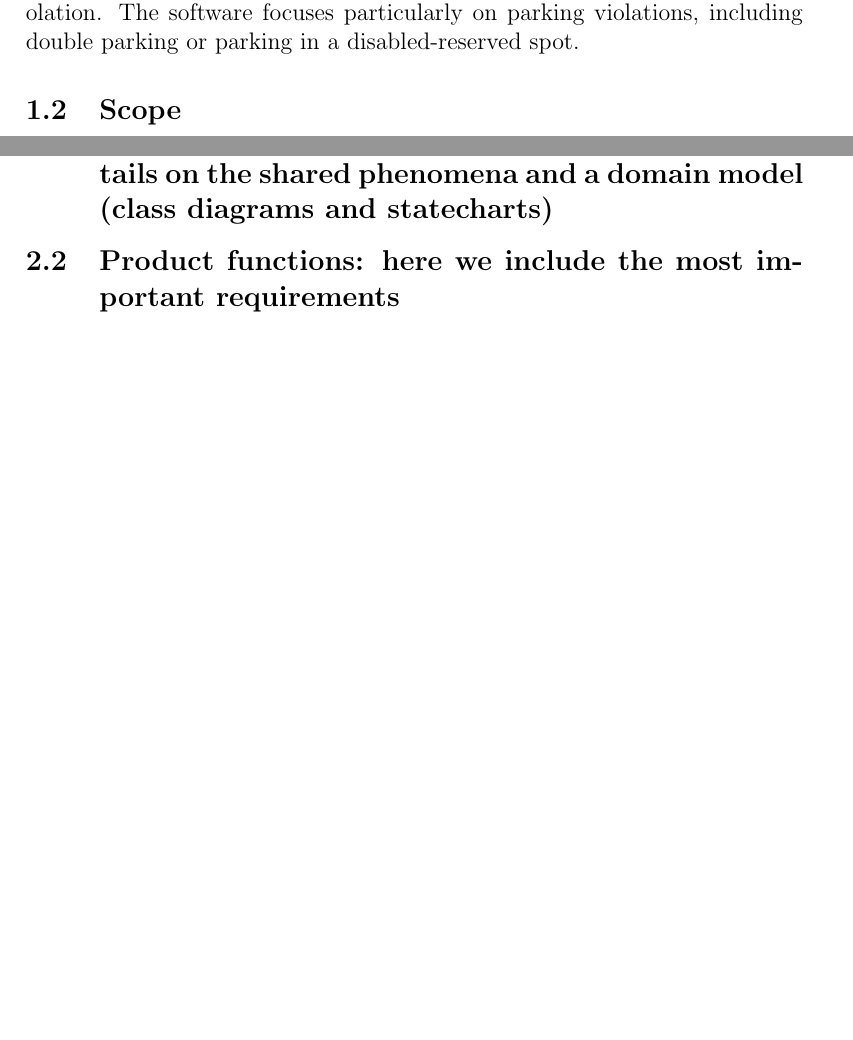
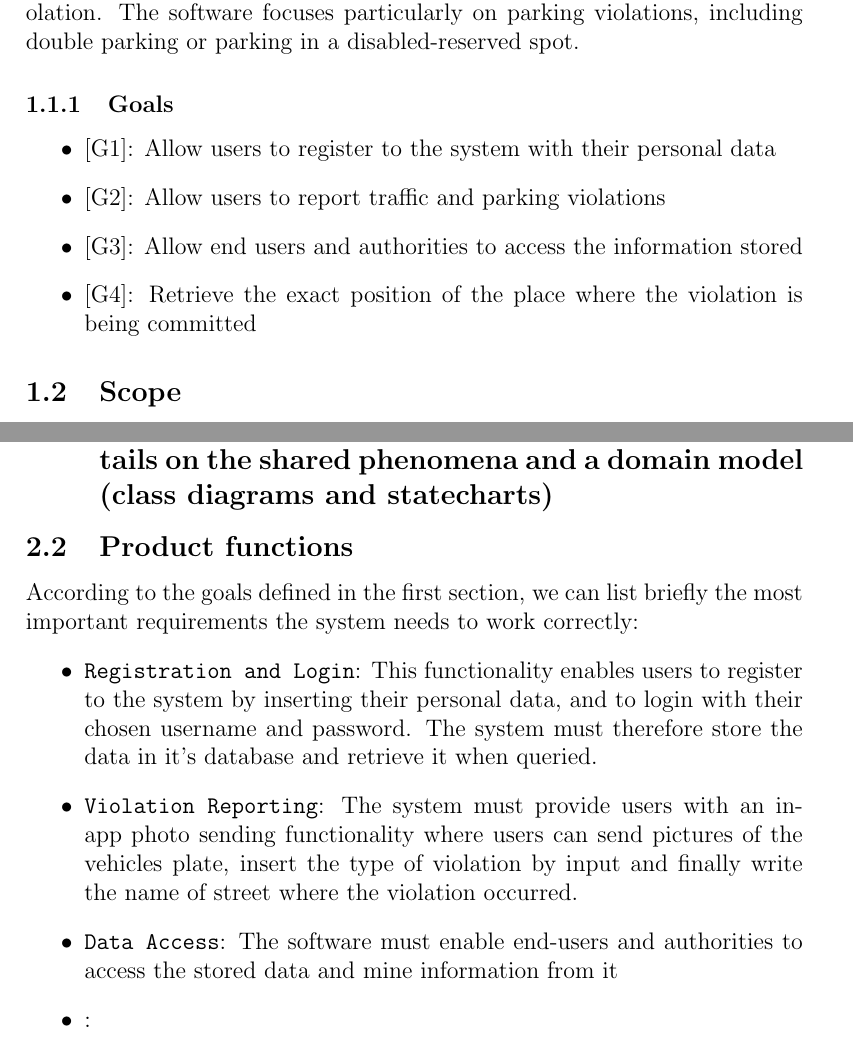
Before and after one commit to Tallino/DaneseSavoldelli, a LaTeX document (RASD/IngSoft2.tex): two parts of pages 4 and 6 of 6 before the commit and two parts of pages 4 and 5 of 7 after it, joined at a grey line, cut so that both start at the same text, the shorter picture padded with empty space. Compiled offline with pdfLaTeX.

Commit message:
Goals and Requirements added

```diff
--- a/RASD/IngSoft2.tex
+++ b/RASD/IngSoft2.tex
@@ -33,6 +33,13 @@
 \subsection{Purpose}
 This documents represents the Requirements Analysis and Specification Document (RASD) for the SafeStreets software project.
 The goal of this project is to deploy a system that allows users to report traffic/street violations to authorities. Users will have the possibility to send pictures of the violation attached with the date/time and position of the vehicle committing the violation. The software focuses particularly on parking violations, including double parking or parking in a disabled-reserved spot.
+\subsubsection{Goals}
+\begin{itemize}
+\item {[G1]}: Allow users to register to the system with their personal data
+\item {[G2]}: Allow users to report traffic and parking violations
+\item {[G3]}: Allow end users and authorities to access the information stored
+\item {[G4]}: Retrieve the exact position of the place where the violation is being committed
+\end{itemize}
 \subsection{Scope}
 SafeStreets will have an embedded algorithm which will analyze pictures of the vehicle plates sent by the user in order to recognize the vehicle. This information, together with the position of the vehicle and the type of violation that has been committed, will be stored in the software's database. Both end users and mostly authorities will have the chance to mine the information retrieved in the database by highlighting the streets/areas in which most of the violations are committed, the type of vehicles which commit most of the violations and which type of violations occur the most.
 \subsection{Definitions, Acronyms, Abbreviations}
@@ -40,9 +47,16 @@ SafeStreets will have an embedded algorithm which will analyze pictures of the v
 \subsection{Reference Documents}
 \subsection{Document Structure}
 \section{OVERALL DESCRIPTION}
-\subsection{Product perspective: here we include  further details on  the  shared phenomena and a
+\subsection{Product perspective: here we include  further details on the shared phenomena and a
 domain model (class diagrams and statecharts)}
-\subsection{Product functions: here we include the most important requirements}
+\subsection{Product functions}
+According to the goals defined in the first section, we can list briefly the most important requirements the system needs to work correctly:
+\begin{itemize}
+\item {\texttt{Registration and Login}}: This functionality enables users to register to the system by inserting their personal data, and to login with their chosen username and password. The system must therefore store the data in it's database and retrieve it when queried.
+\item {\texttt{Violation Reporting}}: The system must provide users with an in-app photo sending functionality where users can send pictures of the vehicles plate, insert the type of violation by input and finally write the name of street where the violation occurred.
+\item {\texttt{Data Access}}: The software must enable end-users and authorities to access the stored data and mine information from it
+\item {\texttt{}}:
+\end{itemize}
 \subsection{User characteristics: here we include anything that is relevant to clarify their needs}
 \subsection{Assumptions, dependencies and constraints: here we include domain assumptions }
 \section{SPECIFIC REQUIREMENTS: Here we include more details on all aspects in Section 2 if they
```
Also changed, not shown: RASD/IngSoft2.pdf (added), 5 other files.
